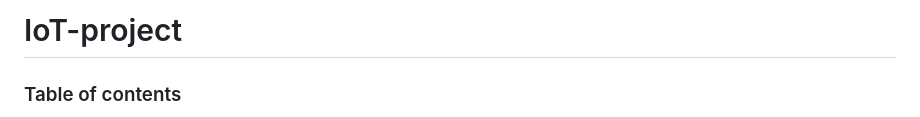
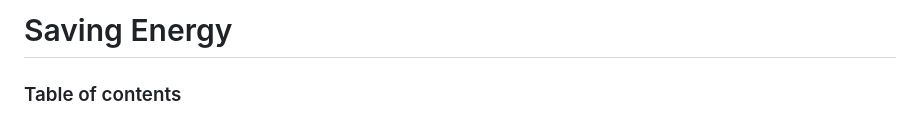
Before and after one commit to One-year-apart-ZIP/IoT-project, a Markdown page: Client/SavingEnergy/README.md, the part around the change. Drawn GitHub-style.

Commit message:
change title

```diff
--- a/Client/SavingEnergy/README.md
+++ b/Client/SavingEnergy/README.md
@@ -1,4 +1,4 @@
-# IoT-project
+# Saving Energy
 
 ### Table of contents
 1. [Hardware](#hardware)
```
